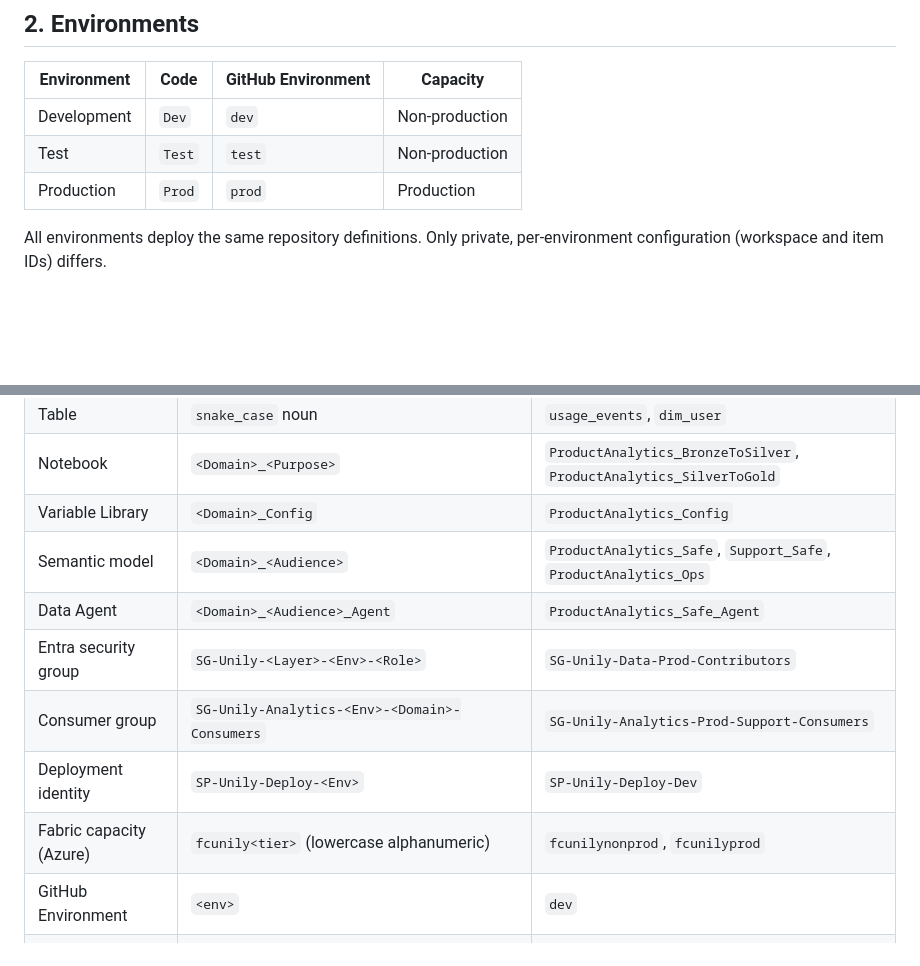
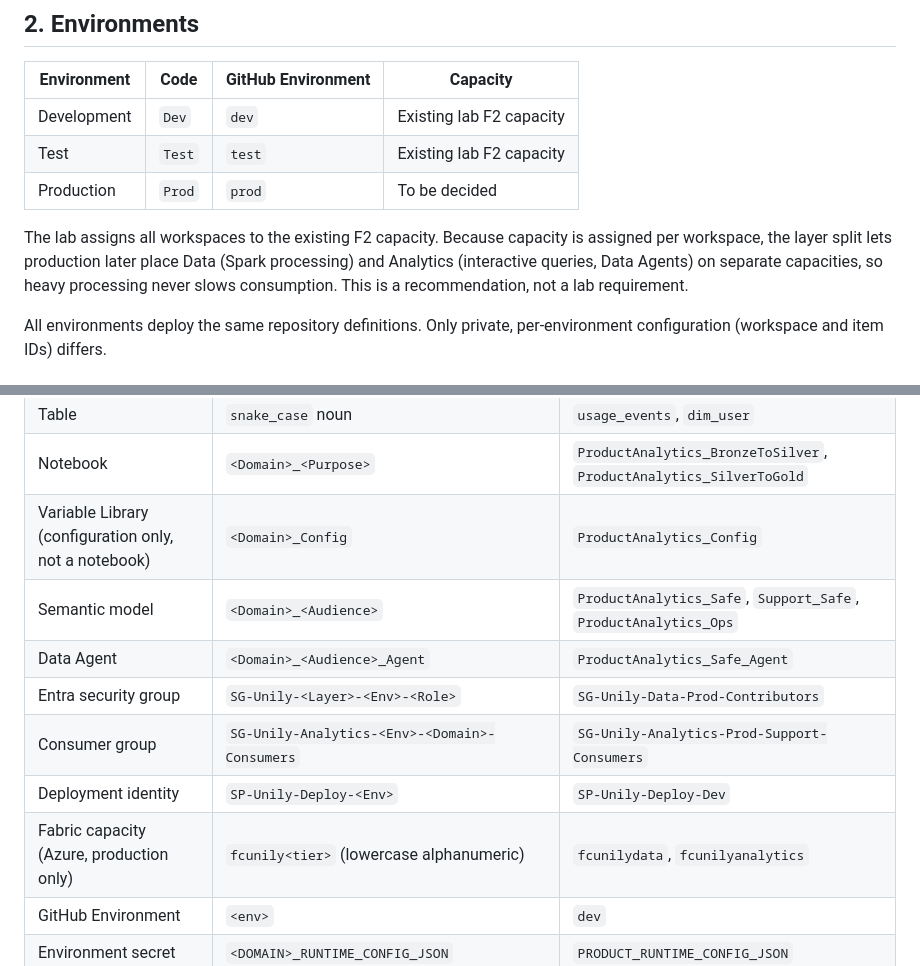
Before and after one commit to frdeange/unily-fabric-blueprint, a Markdown page: docs/architecture.md, 2 parts joined by grey strips. Rendered like a GitHub page; blank space fills up the shorter version.

Commit message:
Use existing lab F2 capacity; clarify Variable Library (#10)
Co-authored-by: Copilot App <223556219+Copilot@users.noreply.github.com>
Copilot-Session: 9bd50735-b2dc-4bfc-849c-8c2843ece9d9

```diff
--- a/docs/architecture.md
+++ b/docs/architecture.md
@@ -56,9 +56,15 @@ Not workspace boundaries:
 
 | Environment | Code | GitHub Environment | Capacity |
 | --- | --- | --- | --- |
-| Development | `Dev` | `dev` | Non-production |
-| Test | `Test` | `test` | Non-production |
-| Production | `Prod` | `prod` | Production |
+| Development | `Dev` | `dev` | Existing lab F2 capacity |
+| Test | `Test` | `test` | Existing lab F2 capacity |
+| Production | `Prod` | `prod` | To be decided |
+
+The lab assigns all workspaces to the existing F2 capacity. Because capacity
+is assigned per workspace, the layer split lets production later place Data
+(Spark processing) and Analytics (interactive queries, Data Agents) on
+separate capacities, so heavy processing never slows consumption. This is a
+recommendation, not a lab requirement.
 
 All environments deploy the same repository definitions. Only private,
 per-environment configuration (workspace and item IDs) differs.
@@ -95,13 +101,13 @@ Patterns:
 | Lakehouse schema | `<schema>` | `product`, `support` |
 | Table | `snake_case` noun | `usage_events`, `dim_user` |
 | Notebook | `<Domain>_<Purpose>` | `ProductAnalytics_BronzeToSilver`, `ProductAnalytics_SilverToGold` |
-| Variable Library | `<Domain>_Config` | `ProductAnalytics_Config` |
+| Variable Library (configuration only, not a notebook) | `<Domain>_Config` | `ProductAnalytics_Config` |
 | Semantic model | `<Domain>_<Audience>` | `ProductAnalytics_Safe`, `Support_Safe`, `ProductAnalytics_Ops` |
 | Data Agent | `<Domain>_<Audience>_Agent` | `ProductAnalytics_Safe_Agent` |
 | Entra security group | `SG-Unily-<Layer>-<Env>-<Role>` | `SG-Unily-Data-Prod-Contributors` |
 | Consumer group | `SG-Unily-Analytics-<Env>-<Domain>-Consumers` | `SG-Unily-Analytics-Prod-Support-Consumers` |
 | Deployment identity | `SP-Unily-Deploy-<Env>` | `SP-Unily-Deploy-Dev` |
-| Fabric capacity (Azure) | `fcunily<tier>` (lowercase alphanumeric) | `fcunilynonprod`, `fcunilyprod` |
+| Fabric capacity (Azure, production only) | `fcunily<tier>` (lowercase alphanumeric) | `fcunilydata`, `fcunilyanalytics` |
 | GitHub Environment | `<env>` | `dev` |
 | Environment secret | `<DOMAIN>_RUNTIME_CONFIG_JSON` | `PRODUCT_RUNTIME_CONFIG_JSON` |
 | Git branch | `<feature\|fix\|maintenance\|docs>/<issue>-<slug>` | `docs/10-architecture-naming` |
```
